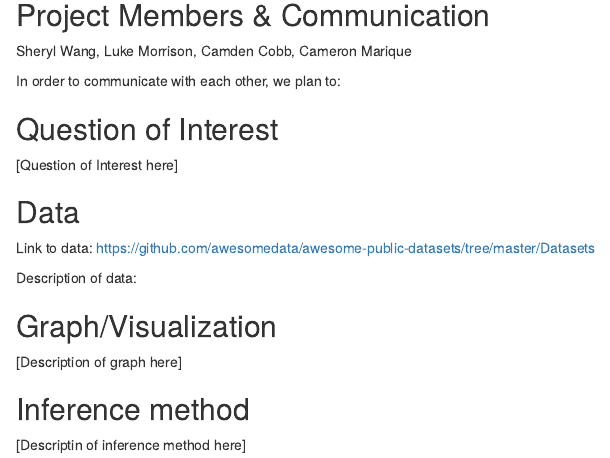
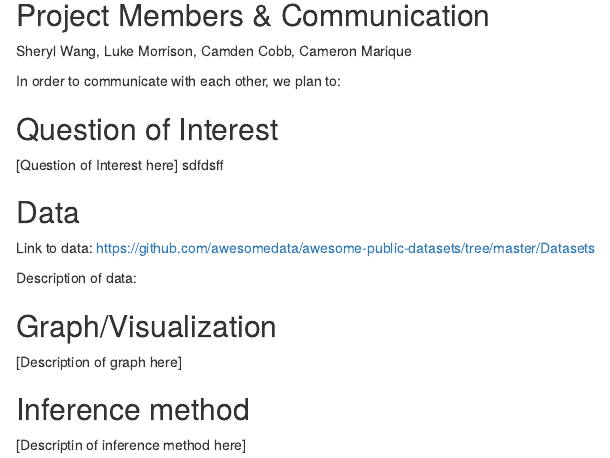
Before and after one commit to sherylwang43/240FinalProject, an R Markdown document (projectProposal.Rmd): the page in a window 1100 px wide, from 80 px down. Rendered offline with R 4.5, knitr and Pandoc, with nearby package versions.

Commit message:
Update projectProposal.Rmd

```diff
--- a/projectProposal.Rmd
+++ b/projectProposal.Rmd
@@ -13,7 +13,7 @@ Sheryl Wang, Luke Morrison, Camden Cobb, Cameron Marique
 In order to communicate with each other, we plan to:
 
 ## Question of Interest
-[Question of Interest here]
+[Question of Interest here] sdfdsff
 
 ## Data
 Link to data: https://github.com/awesomedata/awesome-public-datasets/tree/master/Datasets
```
